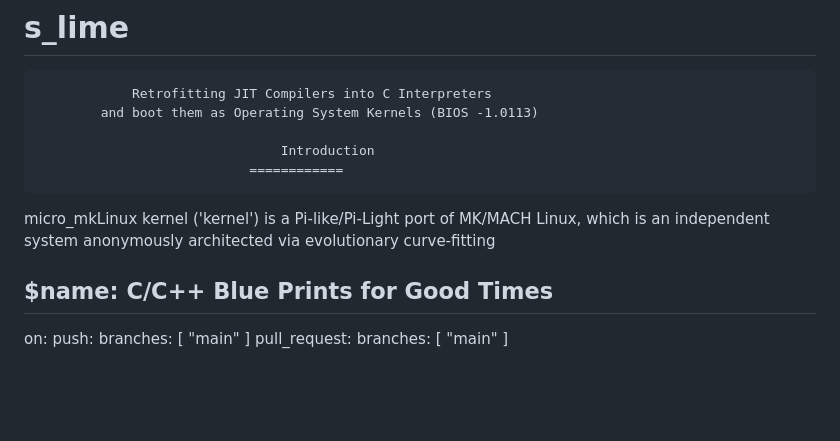
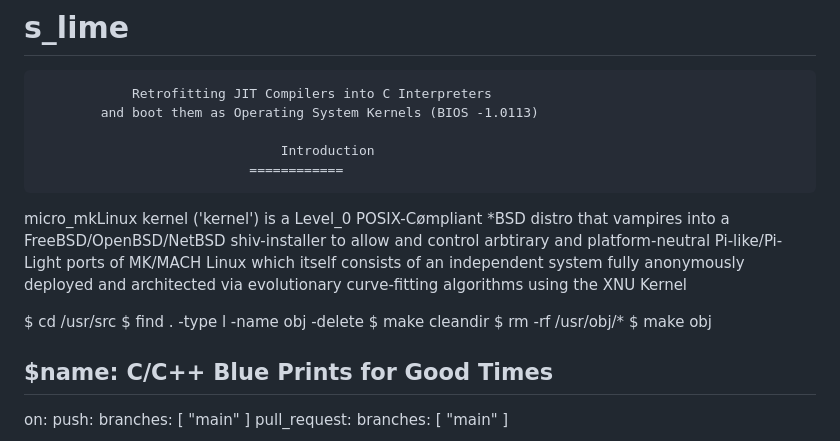
Before and after one commit to greydoubt/s_lime, a Markdown page: README.md, the part around the change. Rendered like a GitHub page; blank space fills up the shorter version.

```diff
--- a/README.md
+++ b/README.md
@@ -7,8 +7,19 @@
 	                               Introduction
                                ============
 
-micro_mkLinux kernel ('kernel') is a Pi-like/Pi-Light port of MK/MACH Linux, which is an
-independent system anonymously architected via evolutionary curve-fitting
+micro_mkLinux kernel ('kernel') is a Level_0 POSIX-Cømpliant *BSD distro that vampires into
+a FreeBSD/OpenBSD/NetBSD shiv-installer to allow and control
+arbtirary and platform-neutral Pi-like/Pi-Light ports of MK/MACH Linux
+which itself consists of an independent system fully anonymously deployed
+and architected via evolutionary curve-fitting algorithms using the XNU Kernel
+
+
+$ cd /usr/src
+$ find . -type l -name obj -delete
+$ make cleandir
+$ rm -rf /usr/obj/*
+$ make obj
+
 
 
 ## $name: C/C++ Blue Prints for Good Times
```
